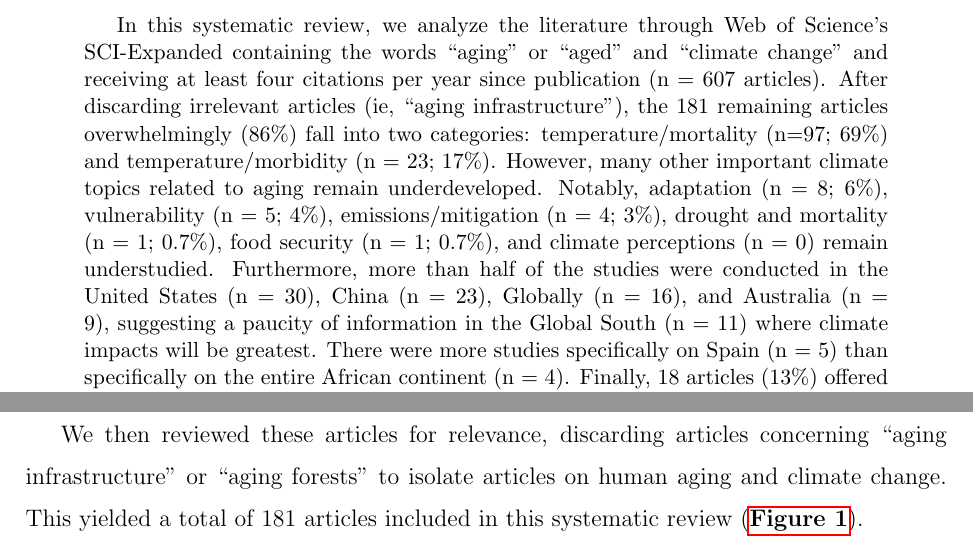
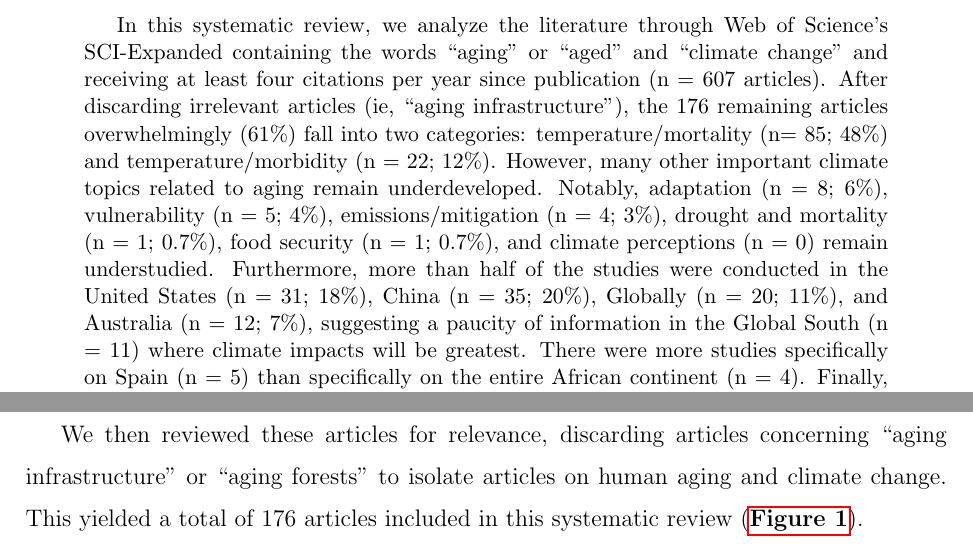
Before and after one commit to mathewhauer/cc-aging-review, a LaTeX paper (MainDocument/MainDocument.tex): two parts of pages 1 and 2 of 4, joined at a grey line, cut so that both start at the same text. Compiled offline with pdfLaTeX.

```diff
--- a/MainDocument/MainDocument.tex
+++ b/MainDocument/MainDocument.tex
@@ -7,8 +7,6 @@
 \usepackage{textcomp}
 \usepackage[hyphens]{url} % not crucial - just used below for the URL
 \usepackage{hyperref}
-\providecommand{\tightlist}{%
-  \setlength{\itemsep}{0pt}\setlength{\parskip}{0pt}}
 
 %\pdfminorversion=4
 % NOTE: To produce blinded version, replace "0" with "1" below.
@@ -25,7 +23,11 @@
 
 
 
-% Pandoc citation processing
+% tightlist command for lists without linebreak
+\providecommand{\tightlist}{%
+  \setlength{\itemsep}{0pt}\setlength{\parskip}{0pt}}
+
+
 
 \usepackage{booktabs}
 \usepackage{longtable}
@@ -82,16 +84,16 @@
 Science's SCI-Expanded containing the words ``aging'' or ``aged'' and
 ``climate change'' and receiving at least four citations per year since
 publication (n = 607 articles). After discarding irrelevant articles
-(ie, ``aging infrastructure''), the 181 remaining articles
-overwhelmingly (86\%) fall into two categories: temperature/mortality
-(n=97; 69\%) and temperature/morbidity (n = 23; 17\%). However, many
+(ie, ``aging infrastructure''), the 176 remaining articles
+overwhelmingly (61\%) fall into two categories: temperature/mortality
+(n= 85; 48\%) and temperature/morbidity (n = 22; 12\%). However, many
 other important climate topics related to aging remain underdeveloped.
 Notably, adaptation (n = 8; 6\%), vulnerability (n = 5; 4\%),
 emissions/mitigation (n = 4; 3\%), drought and mortality (n = 1; 0.7\%),
 food security (n = 1; 0.7\%), and climate perceptions (n = 0) remain
 understudied. Furthermore, more than half of the studies were conducted
-in the United States (n = 30), China (n = 23), Globally (n = 16), and
-Australia (n = 9), suggesting a paucity of information in the Global
-South (n = 11) where climate impacts will be greatest. There were more
-studies specifically on Spain (n = 5) than specifically on the entire
-African continent (n = 4). Finally, 18 articles (13\%) offered
+in the United States (n = 31; 18\%), China (n = 35; 20\%), Globally (n =
+20; 11\%), and Australia (n = 12; 7\%), suggesting a paucity of
+information in the Global South (n = 11) where climate impacts will be
+greatest. There were more studies specifically on Spain (n = 5) than
+specifically on the entire African continent (n = 4). Finally, 18
@@ -154,7 +156,7 @@
 
 We then reviewed these articles for relevance, discarding articles
 concerning ``aging infrastructure'' or ``aging forests'' to isolate
-articles on human aging and climate change. This yielded a total of 181
+articles on human aging and climate change. This yielded a total of 176
 articles included in this systematic review
 (\textbf{\autoref{fig-diagram}}).
 
```
Also changed, not shown: MainDocument/MainDocument.pdf, MainDocument/MainDocument_files/figure-latex/figureflowdiagram-1.pdf, MainDocument/MainDocument.tex (13 more changed lines), 4 other files.
